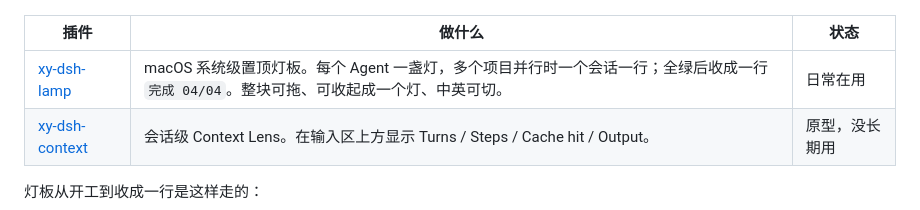
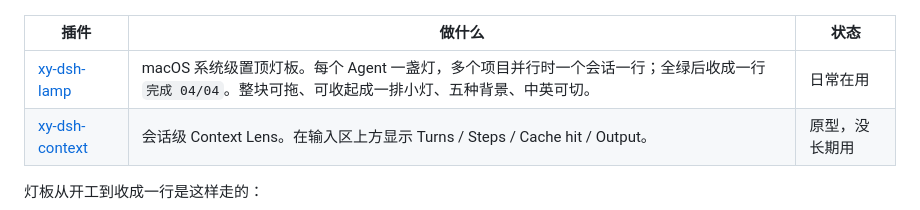
Before and after one commit to Xinyuan-Gao/xy-dsh, a Markdown page: README.md, the part around the change. Rendered like a GitHub page.

```diff
--- a/README.md
+++ b/README.md
@@ -6,7 +6,7 @@
 
 | 插件 | 做什么 | 状态 |
 |---|---|---|
-| [xy-dsh-lamp](./xy-dsh-lamp) | macOS 系统级置顶灯板。每个 Agent 一盏灯，多个项目并行时一个会话一行；全绿后收成一行 `完成 04/04`。整块可拖、可收起成一个灯、中英可切。 | 日常在用 |
+| [xy-dsh-lamp](./xy-dsh-lamp) | macOS 系统级置顶灯板。每个 Agent 一盏灯，多个项目并行时一个会话一行；全绿后收成一行 `完成 04/04`。整块可拖、可收起成一排小灯、五种背景、中英可切。 | 日常在用 |
 | [xy-dsh-context](./xy-dsh-context) | 会话级 Context Lens。在输入区上方显示 Turns / Steps / Cache hit / Output。 | 原型，没长期用 |
 
 灯板从开工到收成一行是这样走的：
```
Also changed, not shown: xy-dsh-lamp/README.md (+18 -0 lines), docs/lamp-backgrounds.png (added), docs/lamp-intro.gif, 8 other files.
